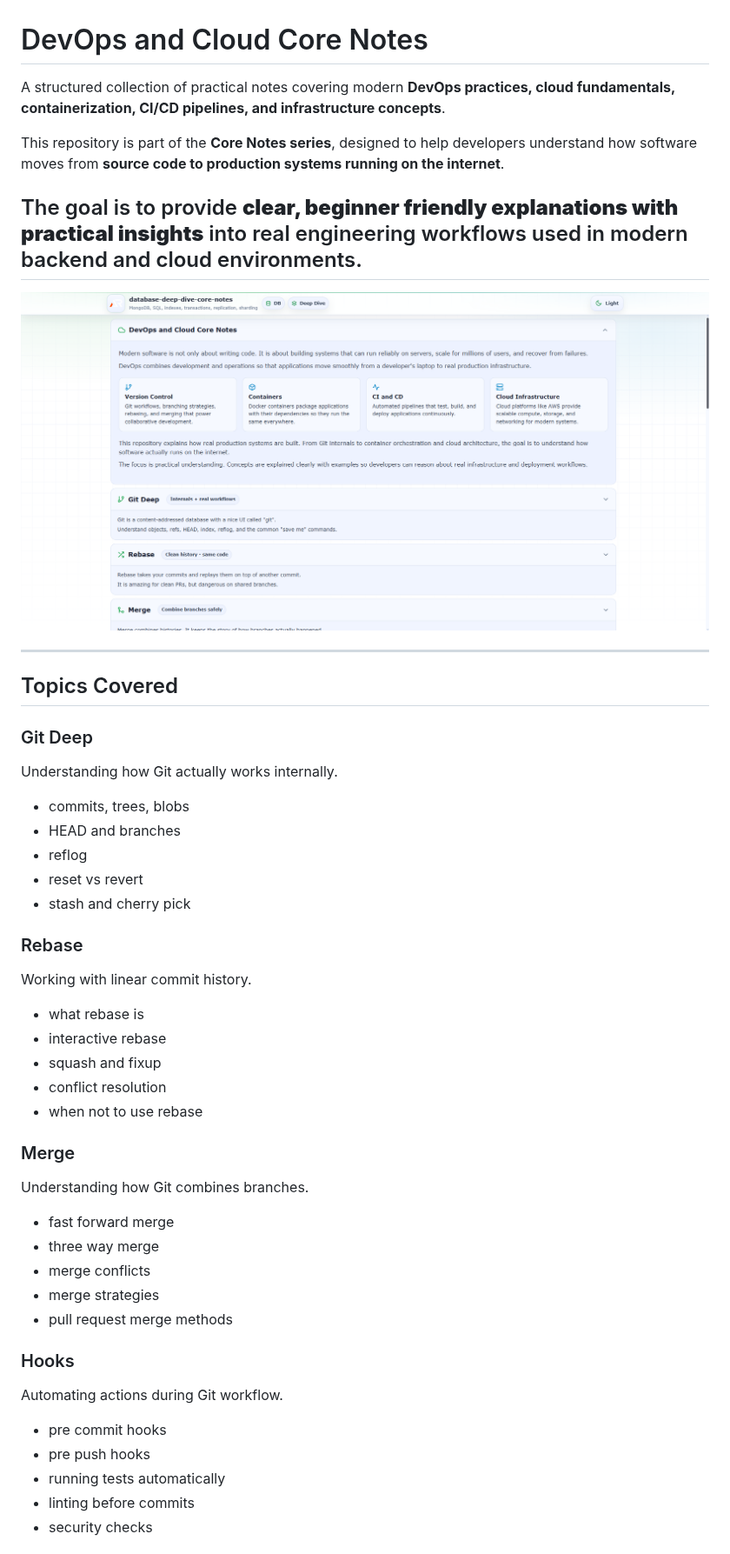
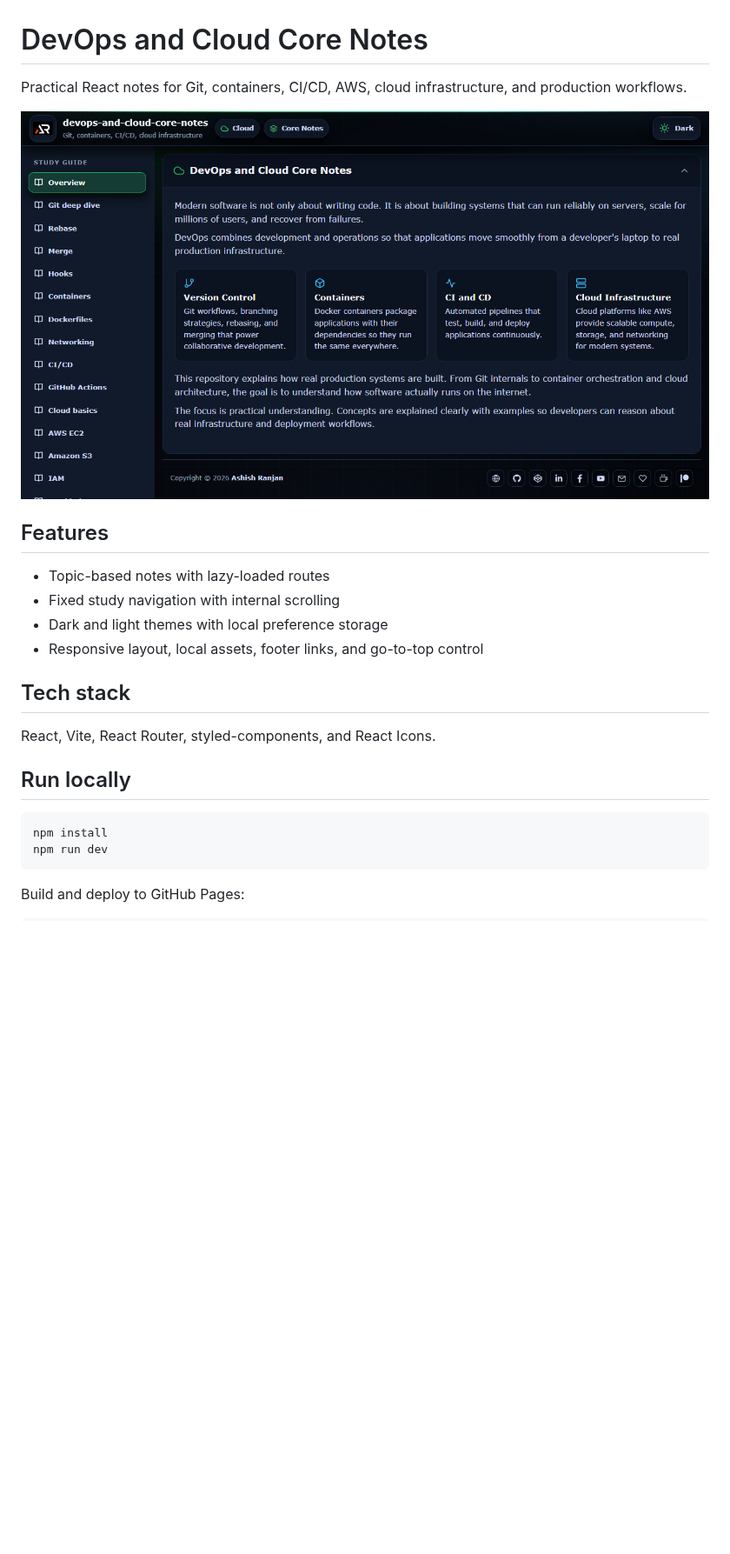
Before and after one commit to a2rp/devops-and-cloud-core-notes, a Markdown page: README.md, the part around one of its changes. Shown at 87% size. GitHub-like rendering; pictures changed too: screenshot.png (added); blank space fills up the shorter version.

Commit message:
Polish DevOps and cloud notes

````diff
--- a/README.md
+++ b/README.md
@@ -1,54 +1,26 @@
 # DevOps and Cloud Core Notes
 
-A structured collection of practical notes covering modern **DevOps practices, cloud fundamentals, containerization, CI/CD pipelines, and infrastructure concepts**.
+Practical React notes for Git, containers, CI/CD, AWS, cloud infrastructure, and production workflows.
 
-This repository is part of the **Core Notes series**, designed to help developers understand how software moves from **source code to production systems running on the internet**.
+![DevOps and Cloud Core Notes screenshot](screenshot.png)
 
-## The goal is to provide **clear, beginner friendly explanations with practical insights** into real engineering workflows used in modern backend and cloud environments.
+## Features
 
-![alt text](image.png)
+- Topic-based notes with lazy-loaded routes
+- Fixed study navigation with internal scrolling
+- Dark and light themes with local preference storage
+- Responsive layout, local assets, footer links, and go-to-top control
 
----
+## Tech stack
 
-## Topics Covered
+React, Vite, React Router, styled-components, and React Icons.
 
-### Git Deep
+## Run locally
 
-Understanding how Git actually works internally.
+```bash
+npm install
+npm run dev
+```
 
-- commits, trees, blobs
-- HEAD and branches
-- reflog
-- reset vs revert
-- stash and cherry pick
+Build and deploy to GitHub Pages:
 
-### Rebase
-
-Working with linear commit history.
-
-- what rebase is
-- interactive rebase
-- squash and fixup
-- conflict resolution
-- when not to use rebase
-
-### Merge
-
-Understanding how Git combines branches.
-
-- fast forward merge
-- three way merge
-- merge conflicts
-- merge strategies
-- pull request merge methods
-
-### Hooks
-
-Automating actions during Git workflow.
-
-- pre commit hooks
-- pre push hooks
-- running tests automatically
-- linting before commits
-- security checks
-
````
Also changed, not shown: other parts of README.md (+5 -181 lines), 7 other files.
